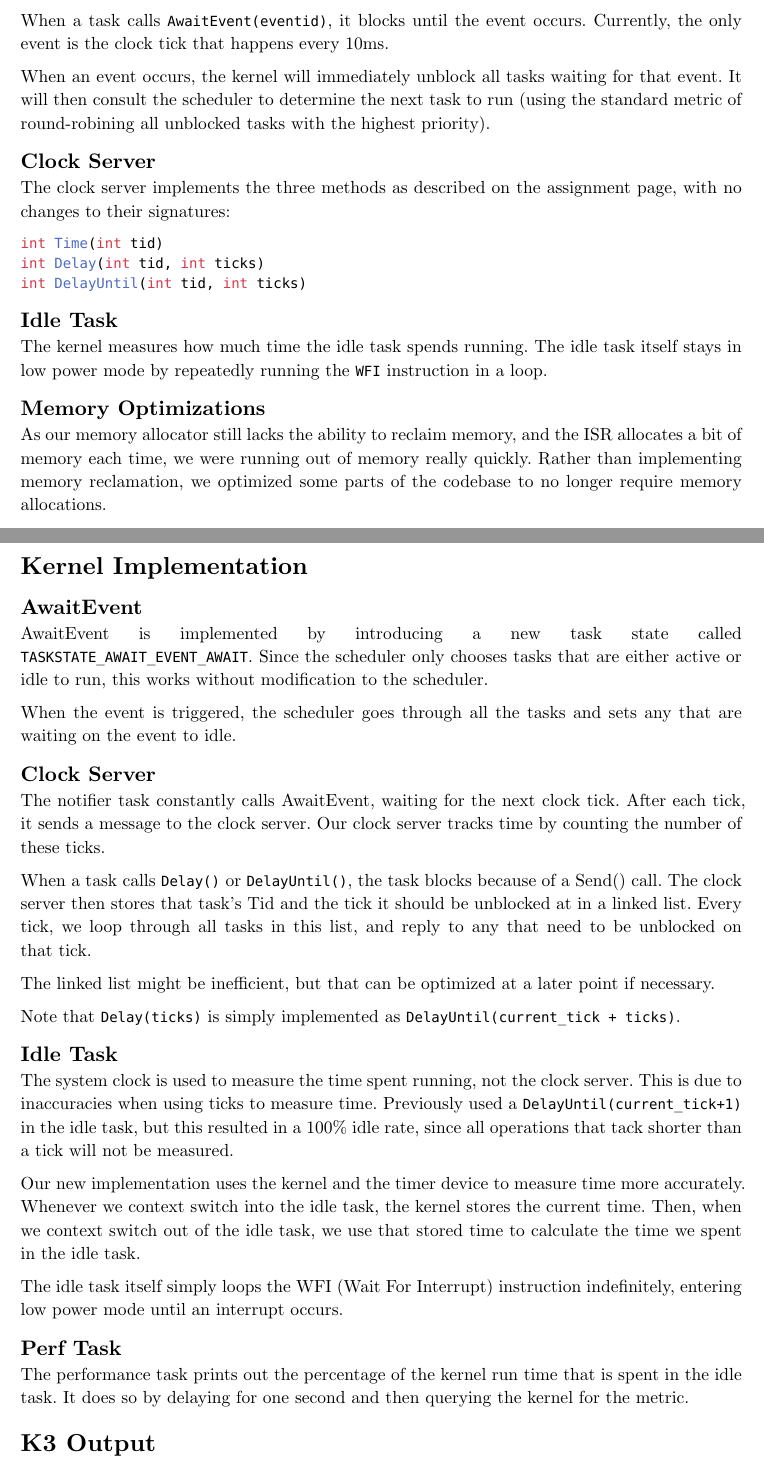
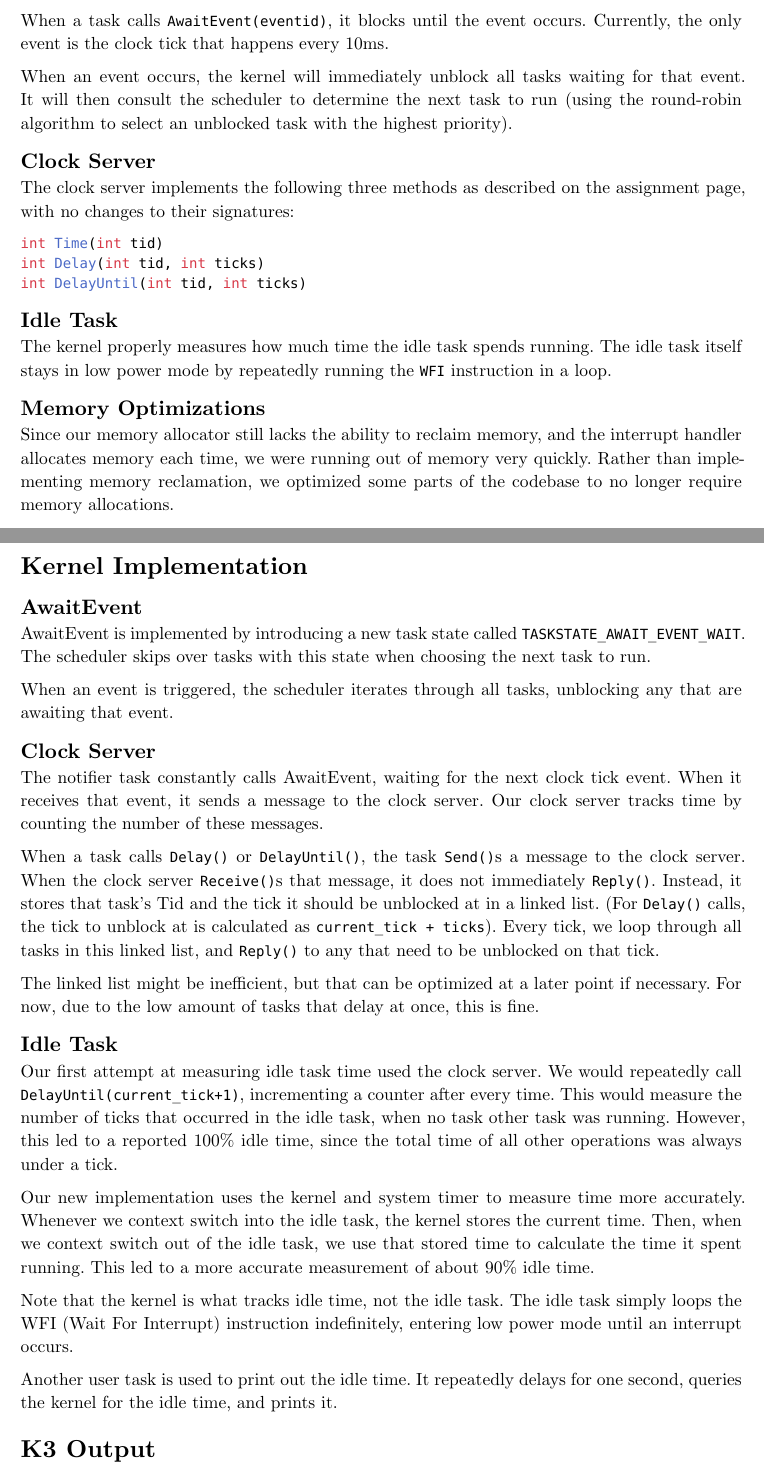
Before and after one commit to MrPicklePinosaur/trainos, a Typst document (docs/K3.typ): two parts of pages 1 and 2 of 4, joined at a grey line, cut so that both start at the same text. Compiled offline with Typst 0.15.

Commit message:
Improve K3 documentation

````diff
--- a/docs/K3.typ
+++ b/docs/K3.typ
@@ -54,11 +54,11 @@ When a task calls `AwaitEvent(eventid)`, it blocks until the event occurs.
 Currently, the only event is the clock tick that happens every 10ms.
 
 When an event occurs, the kernel will immediately unblock all tasks waiting for that event.
-It will then consult the scheduler to determine the next task to run (using the standard metric of round-robining all unblocked tasks with the highest priority).
+It will then consult the scheduler to determine the next task to run (using the round-robin algorithm to select an unblocked task with the highest priority).
 
 == Clock Server
 
-The clock server implements the three methods as described on the assignment page, with no changes to their signatures:
+The clock server implements the following three methods as described on the assignment page, with no changes to their signatures:
 
 ```c
 int Time(int tid)
@@ -68,13 +68,13 @@ int DelayUntil(int tid, int ticks)
 
 == Idle Task
 
-The kernel measures how much time the idle task spends running.
+The kernel properly measures how much time the idle task spends running.
 The idle task itself stays in low power mode by repeatedly running the `WFI` instruction in a loop.
 
 == Memory Optimizations
 
-As our memory allocator still lacks the ability to reclaim memory, and the ISR
-allocates a bit of memory each time, we were running out of memory really
+Since our memory allocator still lacks the ability to reclaim memory, and the interrupt handler
+allocates memory each time, we were running out of memory very
 quickly. Rather than implementing memory reclamation, we optimized some parts
 of the codebase to no longer require memory allocations.
 
@@ -89,42 +93,43 @@ We also have the ability to run the kernel inside Qemu. However, Qemu is only ab
 
 == AwaitEvent
 
-AwaitEvent is implemented by introducing a new task state called `TASKSTATE_AWAIT_EVENT_AWAIT`. Since the scheduler only chooses tasks that are either active or idle to run, this works without modification to the scheduler.
+AwaitEvent is implemented by introducing a new task state called `TASKSTATE_AWAIT_EVENT_WAIT`.
+The scheduler skips over tasks with this state when choosing the next task to run.
 
-When the event is triggered, the scheduler goes through all the tasks and sets any that are waiting on the event to idle.
+When an event is triggered, the scheduler iterates through all tasks, unblocking any that are awaiting that event.
 
 == Clock Server
 
-The notifier task constantly calls AwaitEvent, waiting for the next clock tick.
-After each tick, it sends a message to the clock server.
-Our clock server tracks time by counting the number of these ticks.
+The notifier task constantly calls AwaitEvent, waiting for the next clock tick event.
+When it receives that event, it sends a message to the clock server.
+Our clock server tracks time by counting the number of these messages.
 
-When a task calls `Delay()` or `DelayUntil()`, the task blocks because of a Send() call.
-The clock server then stores that task's Tid and the tick it should be unblocked at in a linked list.
-Every tick, we loop through all tasks in this list, and reply to any that need to be unblocked on that tick.
+When a task calls `Delay()` or `DelayUntil()`, the task `Send()`s a message to the clock server.
+When the clock server `Receive()`s that message, it does not immediately `Reply()`.
+Instead, it stores that task's Tid and the tick it should be unblocked at in a linked list.
+(For `Delay()` calls, the tick to unblock at is calculated as `current_tick + ticks`).
+Every tick, we loop through all tasks in this linked list, and `Reply()` to any that need to be unblocked on that tick.
 
 The linked list might be inefficient, but that can be optimized at a later point if necessary.
-
-Note that `Delay(ticks)` is simply implemented as `DelayUntil(current_tick + ticks)`.
+For now, due to the low amount of tasks that delay at once, this is fine.
 
 == Idle Task
 
-The system clock is used to measure the time spent running, not the clock server.
-This is due to inaccuracies when using ticks to measure time. Previously used a
-`DelayUntil(current_tick+1)` in the idle task, but this resulted in a 100% idle
-rate, since all operations that tack shorter than a tick will not be measured.
+Our first attempt at measuring idle task time used the clock server.
+We would repeatedly call `DelayUntil(current_tick+1)`, incrementing a counter after every time.
+This would measure the number of ticks that occurred in the idle task, when no task other task was running.
+However, this led to a reported 100% idle time, since the total time of all other operations was always under a tick.
 
-Our new implementation uses the kernel and the timer device to measure time more accurately.
+Our new implementation uses the kernel and system timer to measure time more accurately.
 Whenever we context switch into the idle task, the kernel stores the current time.
-Then, when we context switch out of the idle task, we use that stored time to calculate the time we spent in the idle task.
+Then, when we context switch out of the idle task, we use that stored time to calculate the time it spent running.
+This led to a more accurate measurement of about 90% idle time.
 
-The idle task itself simply loops the WFI (Wait For Interrupt) instruction indefinitely, entering low power mode until an interrupt occurs.
+Note that the kernel is what tracks idle time, not the idle task.
+The idle task simply loops the WFI (Wait For Interrupt) instruction indefinitely, entering low power mode until an interrupt occurs.
 
-== Perf Task
-
-The performance task prints out the percentage of the kernel run time that is
-spent in the idle task. It does so by delaying for one second and then querying
-the kernel for the metric.
+Another user task is used to print out the idle time.
+It repeatedly delays for one second, queries the kernel for the idle time, and prints it.
 
 = K3 Output
 
````
Also changed, not shown: docs/K3.typ (16 more changed lines).
